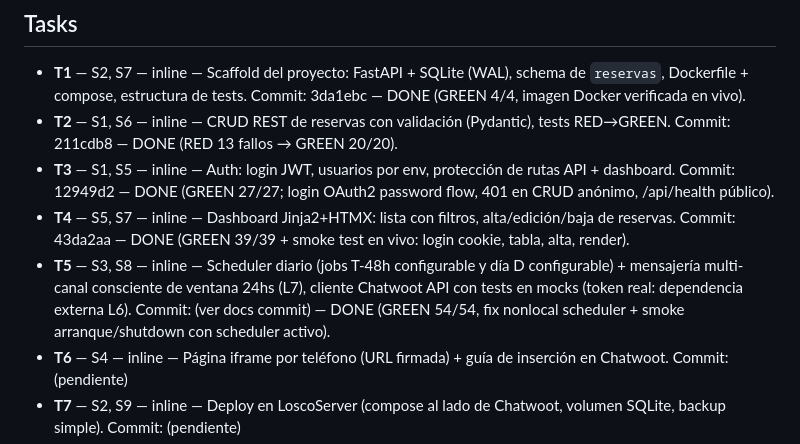
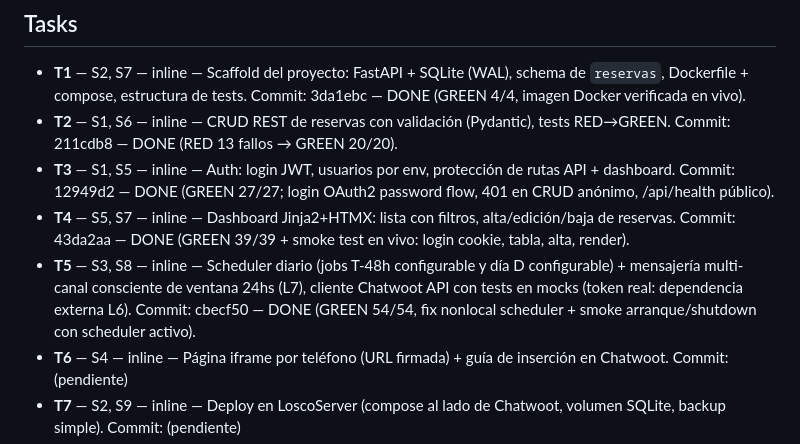
Before and after one commit to Renziiiii/LoscoReservas, a Markdown page: odd/tasks/losco-reservas.md, the part around the change. Rendered like a GitHub page.

Commit message:
docs: registra hash de T5 en el documento de feature (evidencia ODD)

```diff
--- a/odd/tasks/losco-reservas.md
+++ b/odd/tasks/losco-reservas.md
@@ -25,7 +25,7 @@ Asumpciones del arquitecto (marcadas como tales):
 - **T2** — S1, S6 — inline — CRUD REST de reservas con validación (Pydantic), tests RED→GREEN. Commit: 211cdb8 — DONE (RED 13 fallos → GREEN 20/20).
 - **T3** — S1, S5 — inline — Auth: login JWT, usuarios por env, protección de rutas API + dashboard. Commit: 12949d2 — DONE (GREEN 27/27; login OAuth2 password flow, 401 en CRUD anónimo, /api/health público).
 - **T4** — S5, S7 — inline — Dashboard Jinja2+HTMX: lista con filtros, alta/edición/baja de reservas. Commit: 43da2aa — DONE (GREEN 39/39 + smoke test en vivo: login cookie, tabla, alta, render).
-- **T5** — S3, S8 — inline — Scheduler diario (jobs T-48h configurable y día D configurable) + mensajería multi-canal consciente de ventana 24hs (L7), cliente Chatwoot API con tests en mocks (token real: dependencia externa L6). Commit: (ver docs commit) — DONE (GREEN 54/54, fix nonlocal scheduler + smoke arranque/shutdown con scheduler activo).
+- **T5** — S3, S8 — inline — Scheduler diario (jobs T-48h configurable y día D configurable) + mensajería multi-canal consciente de ventana 24hs (L7), cliente Chatwoot API con tests en mocks (token real: dependencia externa L6). Commit: cbecf50 — DONE (GREEN 54/54, fix nonlocal scheduler + smoke arranque/shutdown con scheduler activo).
 - **T6** — S4 — inline — Página iframe por teléfono (URL firmada) + guía de inserción en Chatwoot. Commit: (pendiente)
 - **T7** — S2, S9 — inline — Deploy en LoscoServer (compose al lado de Chatwoot, volumen SQLite, backup simple). Commit: (pendiente)
 - **T8** — S6 — inline — README + documentación OpenAPI para consumo futuro por IA. Commit: (pendiente)
```
